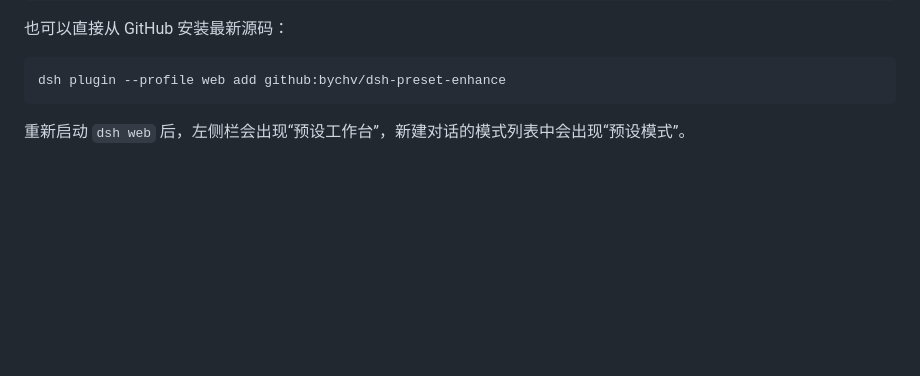
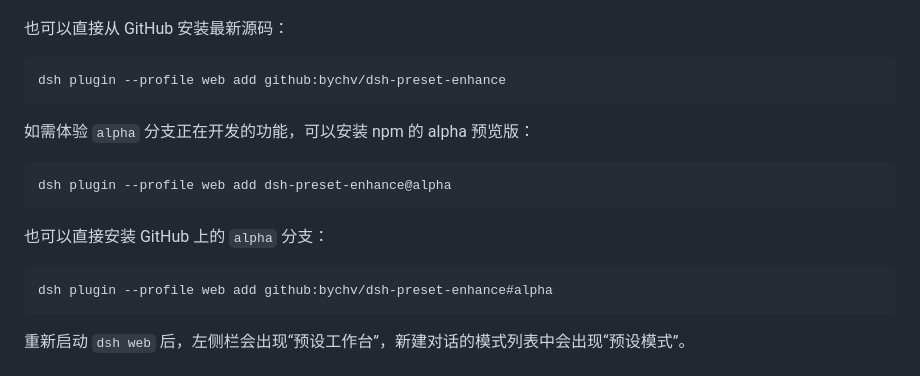
Before and after one commit to bychv/dsh-preset-enhance, a Markdown page: README.md, the part around the change. Rendered like a GitHub page; blank space fills up the shorter version.

Commit message:
docs: add alpha installation options

```diff
--- a/README.md
+++ b/README.md
@@ -20,6 +20,18 @@ dsh plugin --profile web add dsh-preset-enhance@0.3.1-rc.1
 
 ~~~powershell
 dsh plugin --profile web add github:bychv/dsh-preset-enhance
+~~~
+
+如需体验 `alpha` 分支正在开发的功能，可以安装 npm 的 alpha 预览版：
+
+~~~powershell
+dsh plugin --profile web add dsh-preset-enhance@alpha
+~~~
+
+也可以直接安装 GitHub 上的 `alpha` 分支：
+
+~~~powershell
+dsh plugin --profile web add github:bychv/dsh-preset-enhance#alpha
 ~~~
 
 重新启动 `dsh web` 后，左侧栏会出现“预设工作台”，新建对话的模式列表中会出现“预设模式”。
```
